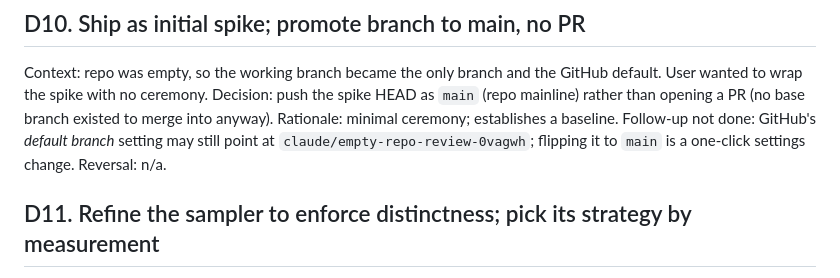
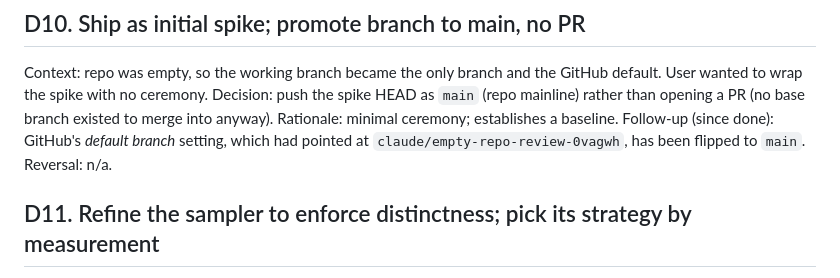
Before and after one commit to jml-89/puzzledesk, a Markdown page: docs/decisions.md, the part around the change. Rendered like a GitHub page.

```diff
--- a/docs/decisions.md
+++ b/docs/decisions.md
@@ -115,9 +115,9 @@ Context: repo was empty, so the working branch became the only branch and the
 GitHub default. User wanted to wrap the spike with no ceremony. Decision: push the
 spike HEAD as `main` (repo mainline) rather than opening a PR (no base branch
 existed to merge into anyway). Rationale: minimal ceremony; establishes a
-baseline. Follow-up not done: GitHub's *default branch* setting may still point at
-`claude/empty-repo-review-0vagwh`; flipping it to `main` is a one-click settings
-change. Reversal: n/a.
+baseline. Follow-up (since done): GitHub's *default branch* setting, which had
+pointed at `claude/empty-repo-review-0vagwh`, has been flipped to `main`.
+Reversal: n/a.
 
 ## D11. Refine the sampler to enforce distinctness; pick its strategy by measurement
 
```
Also changed, not shown: CONTRIBUTING.md (+2 -3 lines), docs/notes.md (+2 -2 lines).
